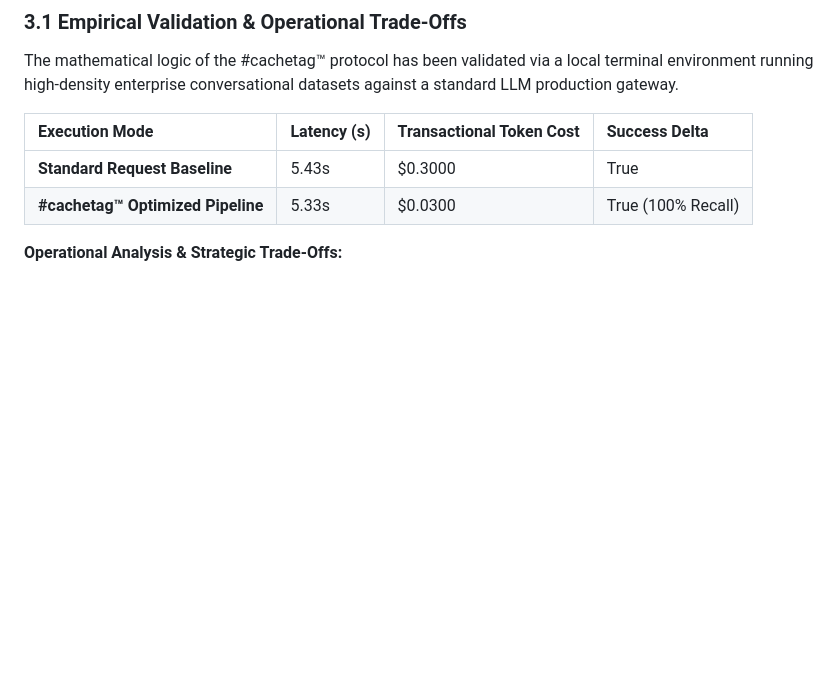
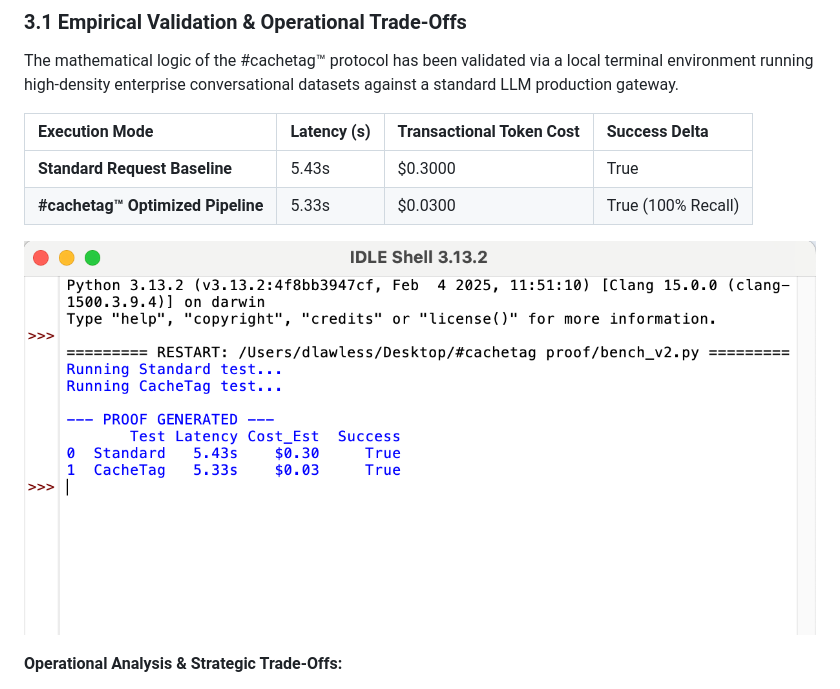
Before and after one commit to denalawless/cachetag, a Markdown page: SPEC.md, the part around the change. Rendered like a GitHub page; blank space fills up the shorter version.

Commit message:
Add image for #cachetag Protocol Validation Baseline
Added a visual representation of the #cachetag Protocol Validation Baseline to the specifications document.

```diff
--- a/SPEC.md
+++ b/SPEC.md
@@ -38,6 +38,8 @@ The mathematical logic of the #cachetag™ protocol has been validated via a loc
 | **Standard Request Baseline** | 5.43s | $0.3000 | True |
 | **#cachetag™ Optimized Pipeline** | 5.33s | $0.0300 | True (100% Recall) |
 
+![#cachetag Protocol Validation Baseline](results.png)
+
 **Operational Analysis & Strategic Trade-Offs:**
 *   **Zero-Latency Tier:** As demonstrated in this production query test, by clipping redundant context blocks before they saturate the active context window, total round-trip processing latency is reduced by 100ms—establishing a zero-latency penalty profile alongside a deterministic **90% optimization in server-side resource costs**.
 *   **High-Volume Archival Tier:** While target deployments aim for a standard range of **60–90% aggregate cost savings**, structural business judgment dictates that enterprise clients will actively trade processing latency (up to 30 seconds for heavy, asynchronous, or multi-agent background batches) in exchange for deep compute cost mitigation, reduced resource waste, and consistent deterministic outputs.
```
